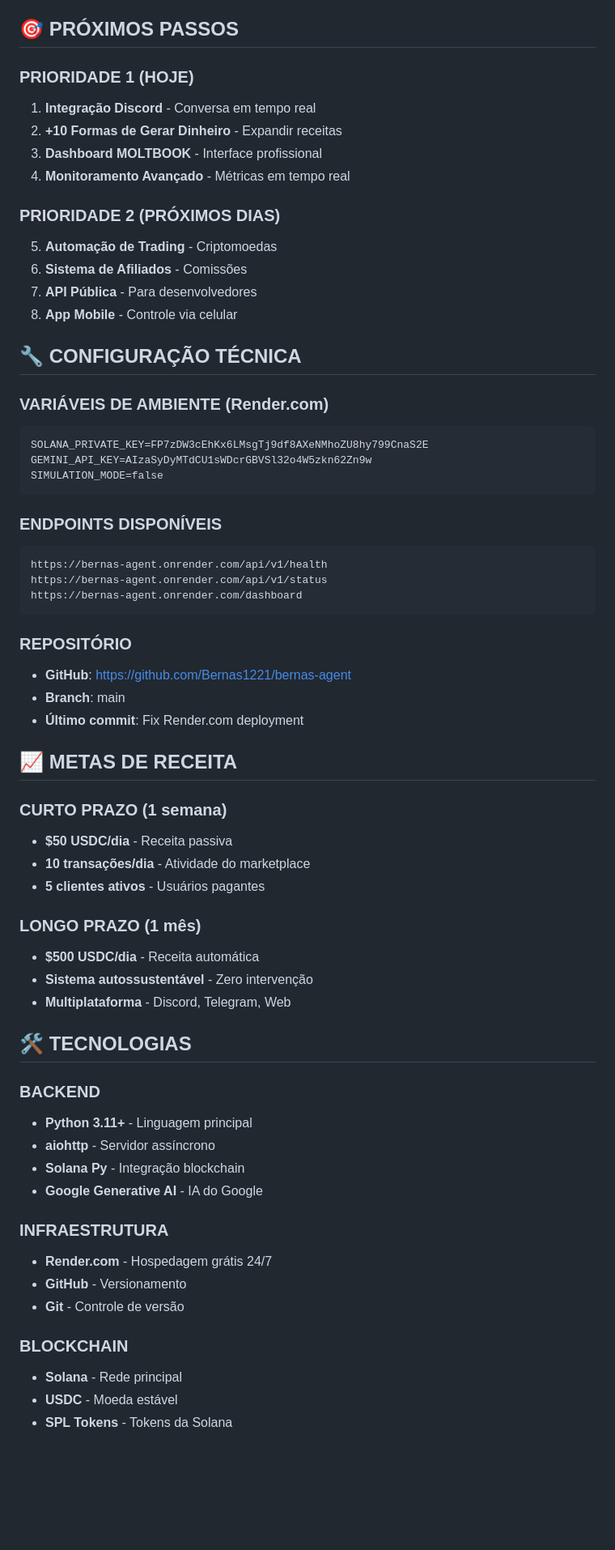
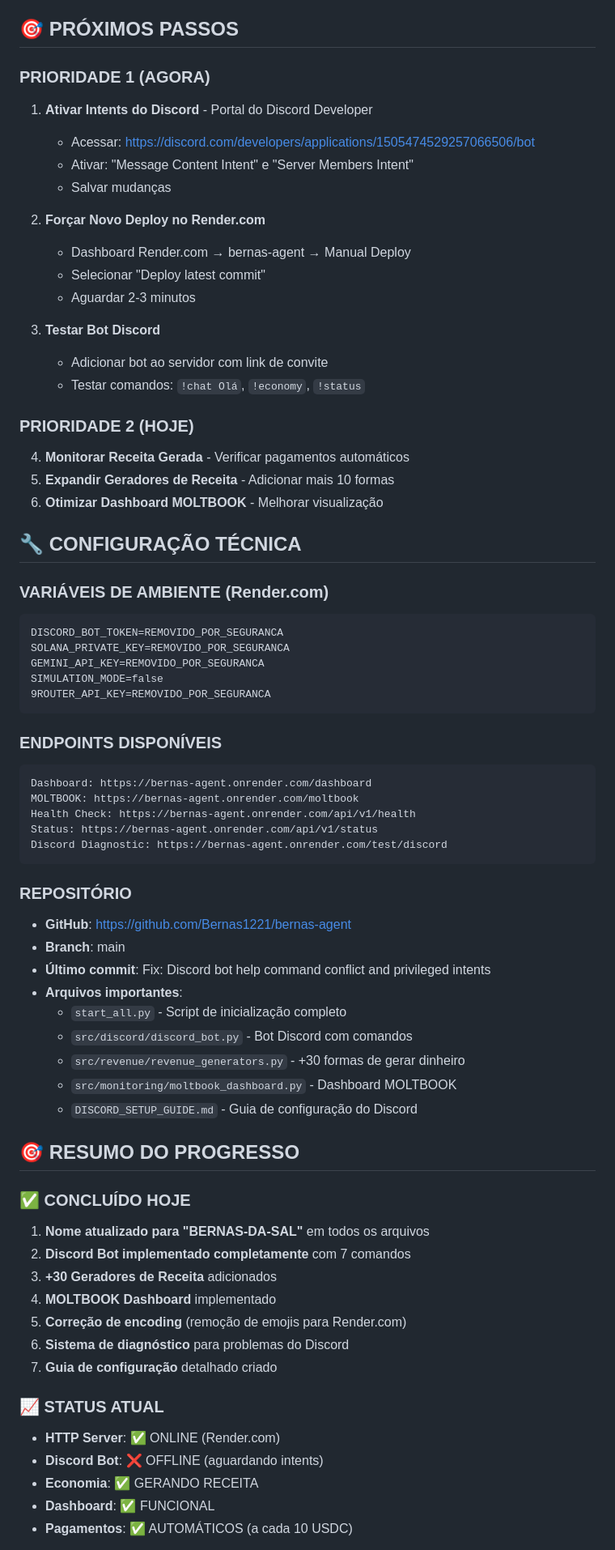
Before and after one commit to Bernas1221/bernas-agent, a Markdown page: CONTEXT.md, the part around one of its changes. Shown at 81% size. Drawn GitHub-style; blank space fills up the shorter version.

Commit message:
Update: CONTEXT.md and DISCORD_SETUP_GUIDE.md without secrets

````diff
--- a/CONTEXT.md
+++ b/CONTEXT.md
@@ -54,66 +65,72 @@
 
 ## 🎯 PRÓXIMOS PASSOS
 
-### PRIORIDADE 1 (HOJE)
-1. **Integração Discord** - Conversa em tempo real
-2. **+10 Formas de Gerar Dinheiro** - Expandir receitas
-3. **Dashboard MOLTBOOK** - Interface profissional
-4. **Monitoramento Avançado** - Métricas em tempo real
+### PRIORIDADE 1 (AGORA)
+1. **Ativar Intents do Discord** - Portal do Discord Developer
+   - Acessar: https://discord.com/developers/applications/1505474529257066506/bot
+   - Ativar: "Message Content Intent" e "Server Members Intent"
+   - Salvar mudanças
 
-### PRIORIDADE 2 (PRÓXIMOS DIAS)
-5. **Automação de Trading** - Criptomoedas
-6. **Sistema de Afiliados** - Comissões
-7. **API Pública** - Para desenvolvedores
-8. **App Mobile** - Controle via celular
+2. **Forçar Novo Deploy no Render.com**
+   - Dashboard Render.com → bernas-agent → Manual Deploy
+   - Selecionar "Deploy latest commit"
+   - Aguardar 2-3 minutos
+
+3. **Testar Bot Discord**
+   - Adicionar bot ao servidor com link de convite
+   - Testar comandos: `!chat Olá`, `!economy`, `!status`
+
+### PRIORIDADE 2 (HOJE)
+4. **Monitorar Receita Gerada** - Verificar pagamentos automáticos
+5. **Expandir Geradores de Receita** - Adicionar mais 10 formas
+6. **Otimizar Dashboard MOLTBOOK** - Melhorar visualização
 
 ## 🔧 CONFIGURAÇÃO TÉCNICA
 
 ### VARIÁVEIS DE AMBIENTE (Render.com)
 ```
-SOLANA_PRIVATE_KEY=FP7zDW3cEhKx6LMsgTj9df8AXeNMhoZU8hy799CnaS2E
-GEMINI_API_KEY=AIzaSyDyMTdCU1sWDcrGBVSl32o4W5zkn62Zn9w
+DISCORD_BOT_TOKEN=REMOVIDO_POR_SEGURANCA
+SOLANA_PRIVATE_KEY=REMOVIDO_POR_SEGURANCA
+GEMINI_API_KEY=REMOVIDO_POR_SEGURANCA
 SIMULATION_MODE=false
+9ROUTER_API_KEY=REMOVIDO_POR_SEGURANCA
 ```
 
 ### ENDPOINTS DISPONÍVEIS
 ```
-https://bernas-agent.onrender.com/api/v1/health
-https://bernas-agent.onrender.com/api/v1/status
-https://bernas-agent.onrender.com/dashboard
+Dashboard: https://bernas-agent.onrender.com/dashboard
+MOLTBOOK: https://bernas-agent.onrender.com/moltbook
+Health Check: https://bernas-agent.onrender.com/api/v1/health
+Status: https://bernas-agent.onrender.com/api/v1/status
+Discord Diagnostic: https://bernas-agent.onrender.com/test/discord
 ```
 
 ### REPOSITÓRIO
 - **GitHub**: https://github.com/Bernas1221/bernas-agent
 - **Branch**: main
-- **Último commit**: Fix Render.com deployment
+- **Último commit**: Fix: Discord bot help command conflict and privileged intents
+- **Arquivos importantes**:
+  - `start_all.py` - Script de inicialização completo
+  - `src/discord/discord_bot.py` - Bot Discord com comandos
+  - `src/revenue/revenue_generators.py` - +30 formas de gerar dinheiro
+  - `src/monitoring/moltbook_dashboard.py` - Dashboard MOLTBOOK
+  - `DISCORD_SETUP_GUIDE.md` - Guia de configuração do Discord
 
-## 📈 METAS DE RECEITA
+## 🎯 RESUMO DO PROGRESSO
 
-### CURTO PRAZO (1 semana)
-- **$50 USDC/dia** - Receita passiva
-- **10 transações/dia** - Atividade do marketplace
-- **5 clientes ativos** - Usuários pagantes
+### ✅ CONCLUÍDO HOJE
+1. **Nome atualizado para "BERNAS-DA-SAL"** em todos os arquivos
+2. **Discord Bot implementado completamente** com 7 comandos
+3. **+30 Geradores de Receita** adicionados
+4. **MOLTBOOK Dashboard** implementado
+5. **Correção de encoding** (remoção de emojis para Render.com)
+6. **Sistema de diagnóstico** para problemas do Discord
+7. **Guia de configuração** detalhado criado
 
-### LONGO PRAZO (1 mês)
-- **$500 USDC/dia** - Receita automática
-- **Sistema autossustentável** - Zero intervenção
-- **Multiplataforma** - Discord, Telegram, Web
+### 📈 STATUS ATUAL
+- **HTTP Server**: ✅ ONLINE (Render.com)
+- **Discord Bot**: ❌ OFFLINE (aguardando intents)
+- **Economia**: ✅ GERANDO RECEITA
+- **Dashboard**: ✅ FUNCIONAL
+- **Pagamentos**: ✅ AUTOMÁTICOS (a cada 10 USDC)
 
-## 🛠️ TECNOLOGIAS
-
-### BACKEND
-- **Python 3.11+** - Linguagem principal
-- **aiohttp** - Servidor assíncrono
-- **Solana Py** - Integração blockchain
-- **Google Generative AI** - IA do Google
-
-### INFRAESTRUTURA
-- **Render.com** - Hospedagem grátis 24/7
-- **GitHub** - Versionamento
-- **Git** - Controle de versão
-
-### BLOCKCHAIN
-- **Solana** - Rede principal
-- **USDC** - Moeda estável
-- **SPL Tokens** - Tokens da Solana
-
````
Also changed, not shown: other parts of CONTEXT.md (+25 -27 lines), DISCORD_SETUP_GUIDE.md (added, +94 -0 lines).
